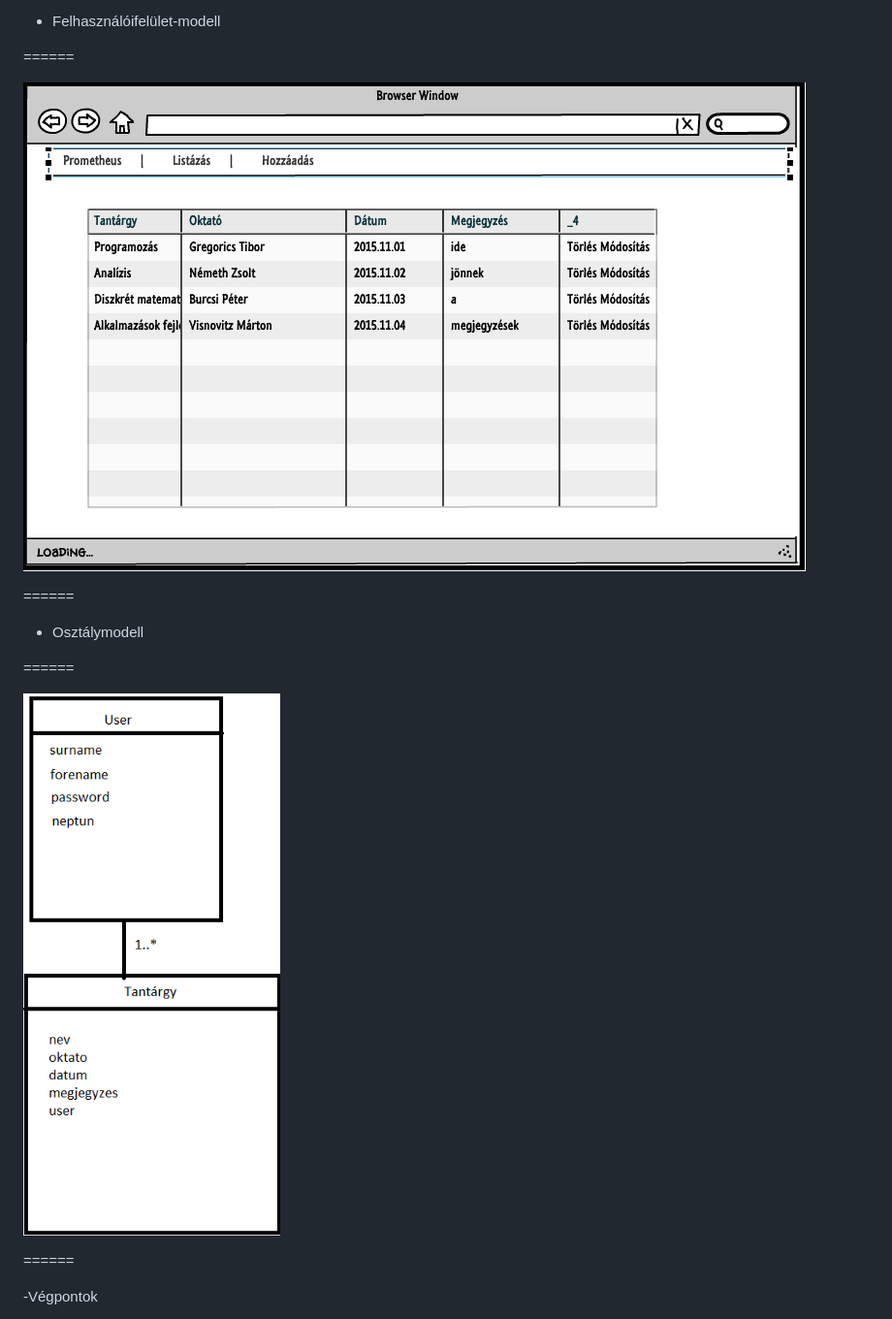
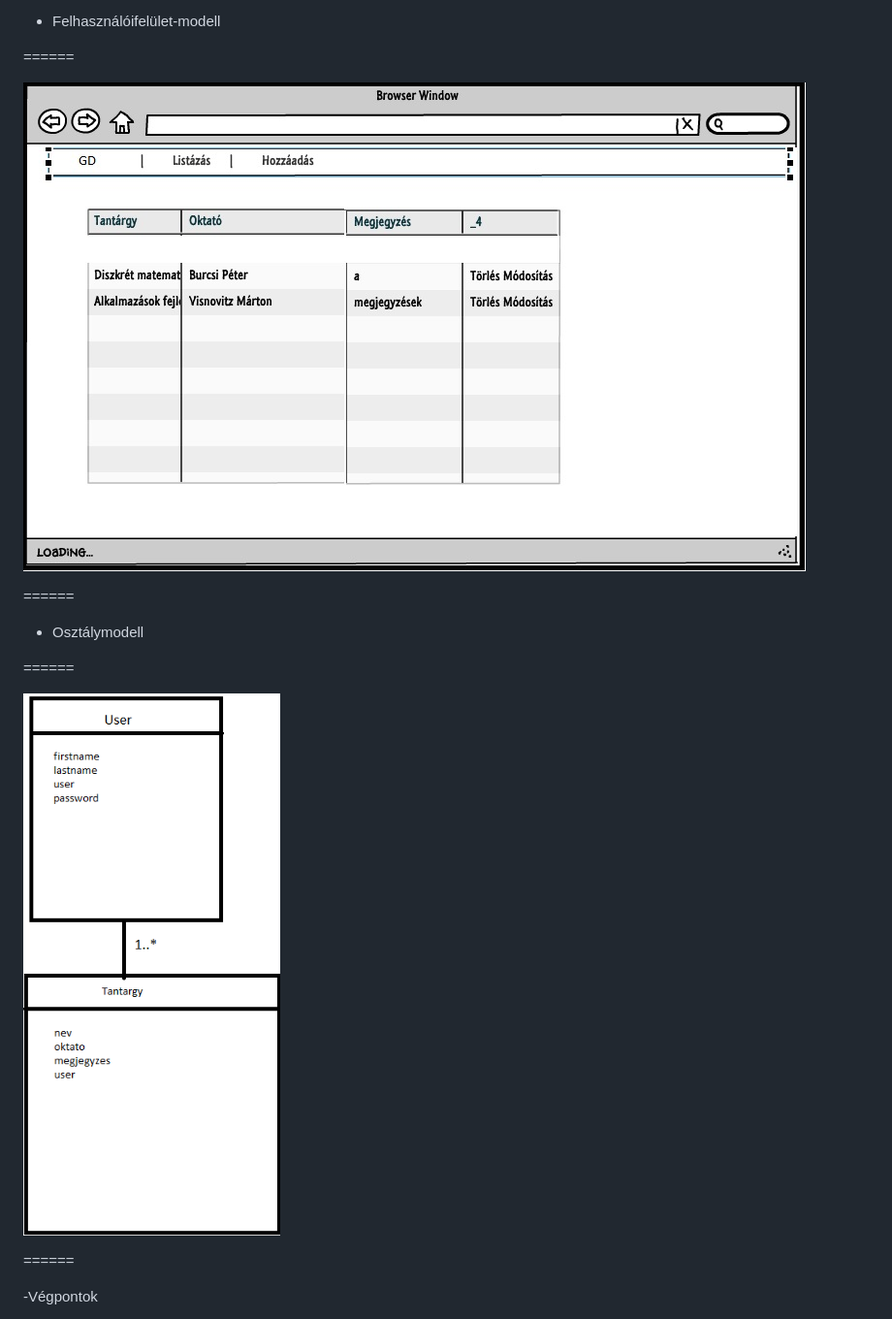
Before and after one commit to giligordavid/tantargy, a Markdown page: README.md, the part around the change. Shown: that part at 97% size. Drawn GitHub-style; pictures changed too: dokumentacio/ablak.jpg (added), dokumentacio/modell.jpg (added).

Commit message:
mod

```diff
--- a/README.md
+++ b/README.md
@@ -31,7 +31,7 @@ A felvett tantárgyakat ki tudjuk listázni, és igény szerint módositani is t
 
 ======
 
-![ábra](dokumentacio/ábra.jpg "ábra")
+![ábra](dokumentacio/ablak.jpg "ábra")
 
 ======
 
@@ -39,7 +39,7 @@ A felvett tantárgyakat ki tudjuk listázni, és igény szerint módositani is t
 
 ======
 
-![ábra2](dokumentacio/ábra2.jpg "ábra2")
+![ábra2](dokumentacio/modell.jpg "ábra2")
 
 ======
 
```
